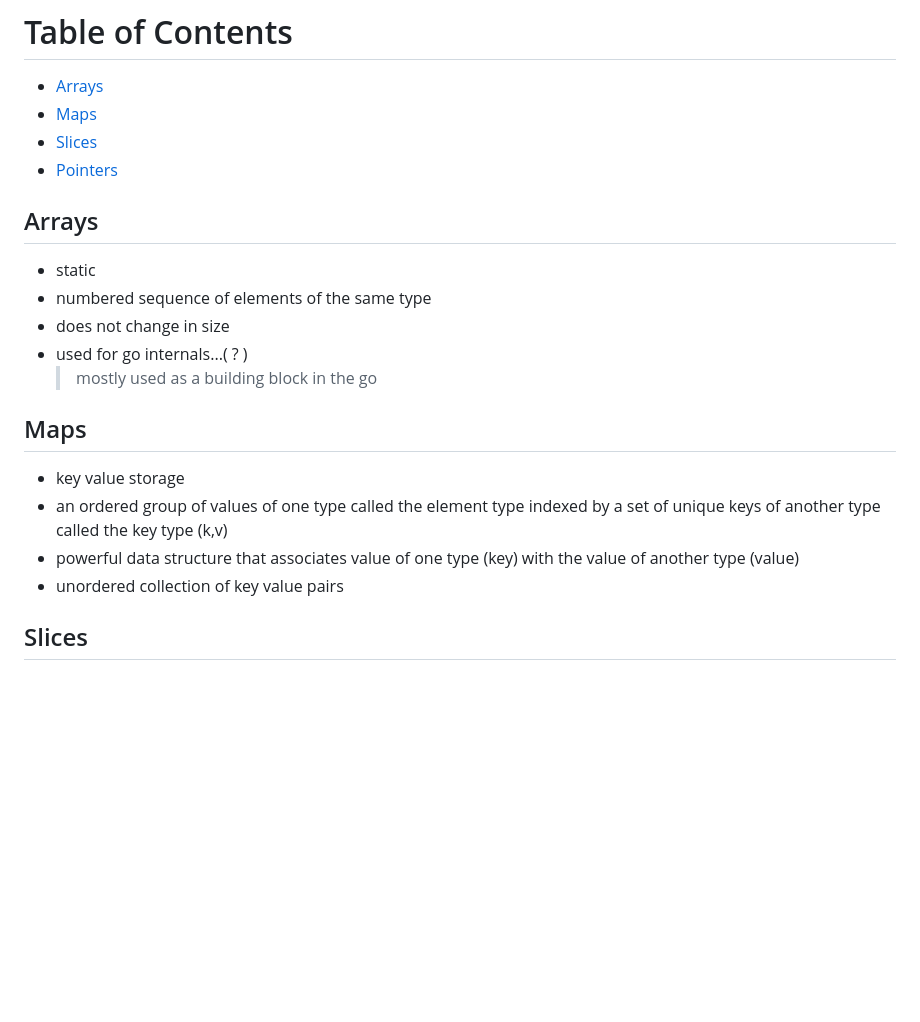
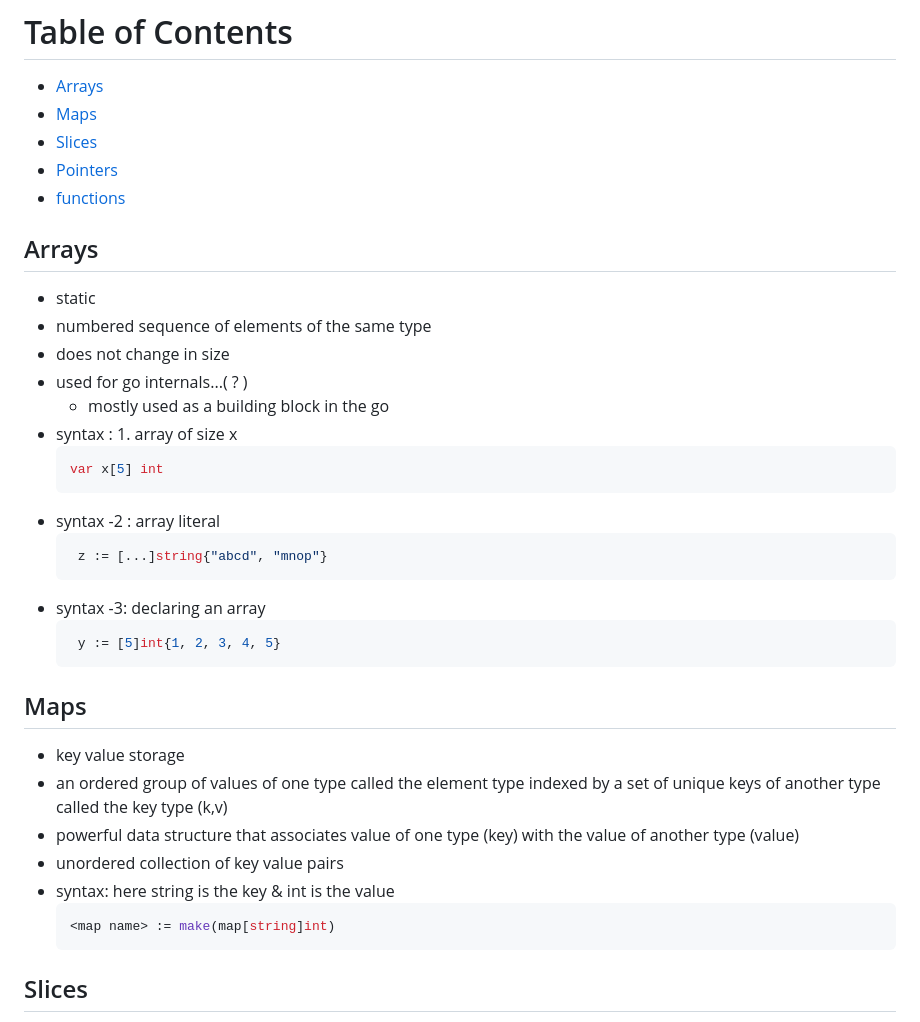
Before and after one commit to deepakgudla/Go-Hub, a Markdown page: README.md, the part around the change printed below. Rendered like a GitHub page; blank space fills up the shorter version.

````diff
--- a/README.md
+++ b/README.md
@@ -8,6 +8,7 @@ learning go
 - [Maps](#Maps)
 - [Slices](#Slices)
 - [Pointers](#Pointers)
+- [functions](#Functions)
 
 ## Arrays
 
@@ -15,7 +16,19 @@ learning go
 - numbered sequence of elements of the same type
 - does not change in size
 - used for go internals...( ? )
-  > mostly used as a building block in the go
+  - mostly used as a building block in the go
+- syntax : 1. array of size x
+  ```golang
+  var x[5] int
+  ```
+- syntax -2 : array literal
+  ```golang
+   z := [...]string{"abcd", "mnop"}
+  ```
+- syntax -3: declaring an array
+  ```golang
+   y := [5]int{1, 2, 3, 4, 5}
+  ```
 
 ## Maps
 
@@ -23,6 +36,10 @@ learning go
 - an ordered group of values of one type called the element type indexed by a set of unique keys of another type called the key type (k,v)
 - powerful data structure that associates value of one type (key) with the value of another type (value)
 - unordered collection of key value pairs
+- syntax: here string is the key & int is the value
+  ```golang
+  <map name> := make(map[string]int)
+  ```
 
 ## Slices
 
````
Also changed, not shown: other parts of README.md (+47 -9 lines).
